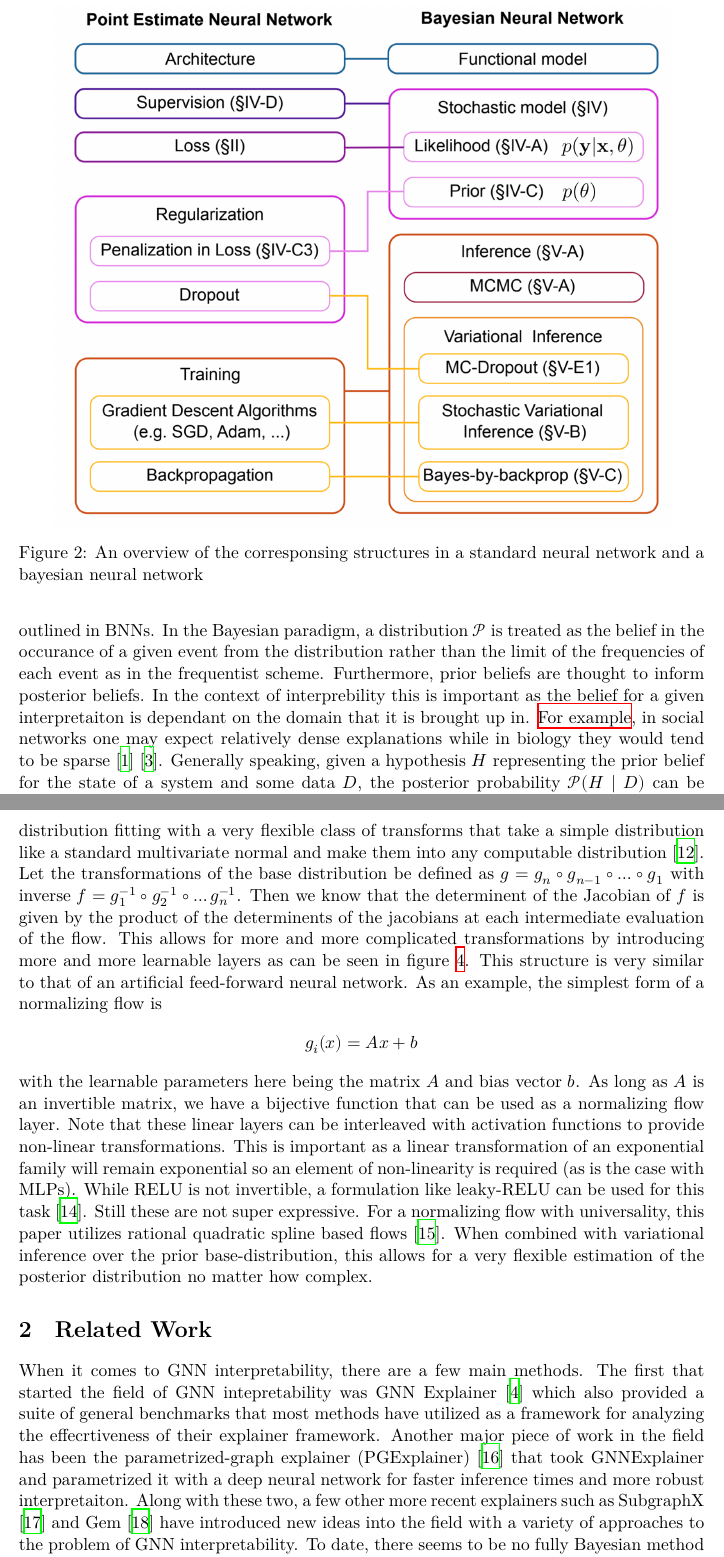
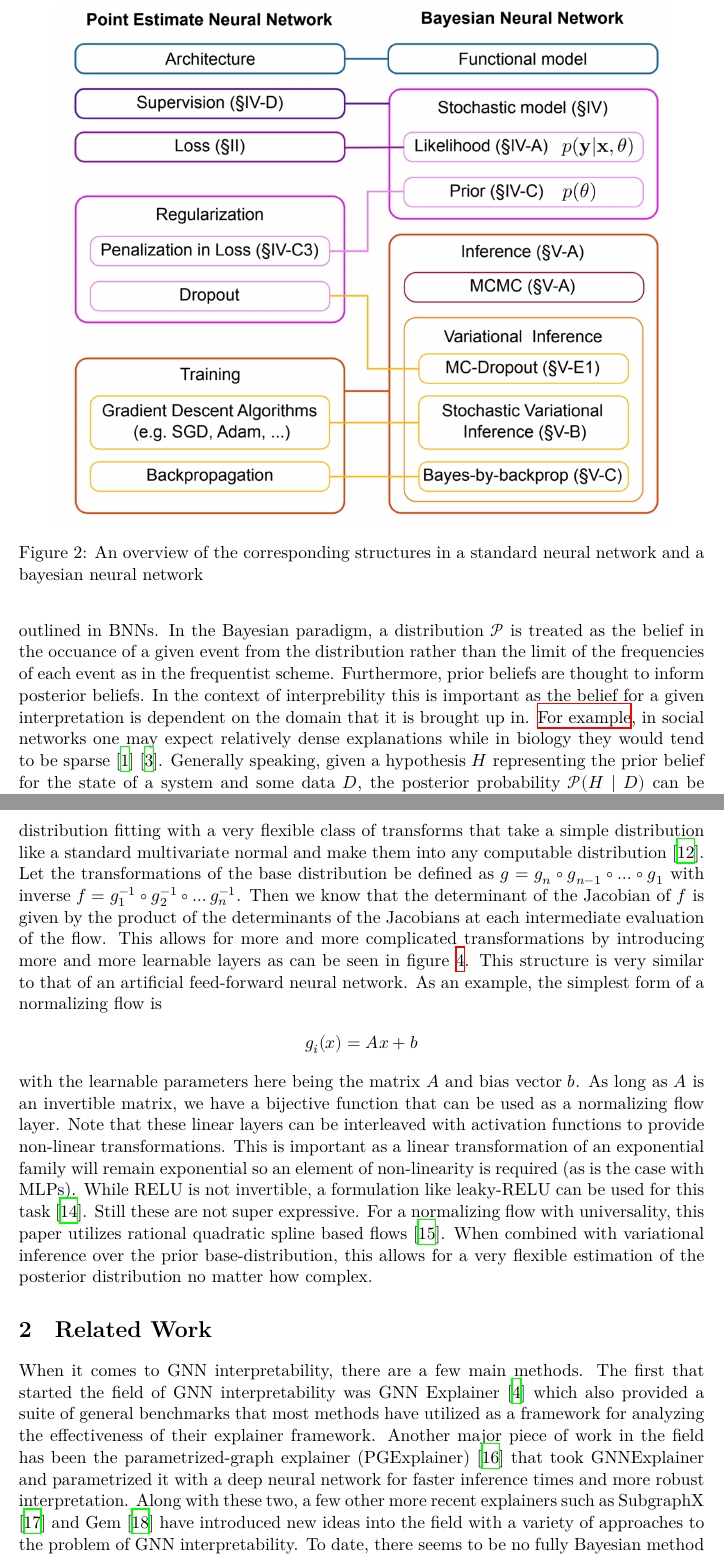
Before and after one commit to shalinkpatel/GNN-Interpretation-Senior-Thesis, a LaTeX paper (main.tex, which reads 1_intro.tex, 2_related.tex): two parts of pages 6 and 9 of 12, joined at a grey line, cut so that both start at the same text. Compiled offline with XeLaTeX.

Commit message:
fixed spelling

```diff
--- a/1_intro.tex
+++ b/1_intro.tex
@@ -38,14 +38,14 @@ This is a computationally hard problem as a brute force search would take $O(2^{
 However, because of the given task, and the various properties we would like to see in a reasonable interpretation of a GNN model, there are many routes that have been taken to interpret these models. As will be shown in \S\ref{sec:related}, there have been a few non-bayesian attempts to solve this problem. The goal of this work is to analyze these methods and then suggest a new Bayesian method to solving the issue of searching for the best subgraph for a trained GNN to perform post-hoc analysis of importance. Furthermore, an added benefit of utilizing a Bayesian approach is that a full conditional distribution over the importance graph is learned giving researchers an even larger level of insight into their model that goes beyond just a simple edge mask.
 
 \subsection{Bayesian Inference}
-Recently, in deep learning literature there has been a rise in utilizing Bayesian methods to create Bayesnian Neural Networks in order to provide uncertainty aware predictions \cite{jospin_hands-bayesian_2022}. While primarily concerned with giving estimates for failure modes and reducing overfitting within deep learning methods, the synthesis of Bayesian methods and deep learning models has imbued them with a greater sesne of interpretability and introspectability. In the concext of GNN interpretation, modelling the subgraph $\mathcal{E}_i, \mathcal{W}_i$ as a joint distribution allows for conditionining on certain edge weights and imbues the interpretations that are derived with a greater sense of introspectability. Figure \ref{fig:bnn_overview} gives a good overview of the deep learning analogues for point estimate neural networks. In the same way, analogues will be utilized in the interpretation task in order to get the same benefits that have already been outlined in BNNs.
+Recently, in deep learning literature there has been a rise in utilizing Bayesian methods to create Bayesian Neural Networks in order to provide uncertainty aware predictions \cite{jospin_hands-bayesian_2022}. While primarily concerned with giving estimates for failure modes and reducing overfitting within deep learning methods, the synthesis of Bayesian methods and deep learning models has imbued them with a greater sense of interpretability and introspectability. In the context of GNN interpretation, modeling the subgraph $\mathcal{E}_i, \mathcal{W}_i$ as a joint distribution allows for conditioning on certain edge weights and imbues the interpretations that are derived with a greater sense of introspectability. Figure \ref{fig:bnn_overview} gives a good overview of the deep learning analogues for point estimate neural networks. In the same way, analogues will be utilized in the interpretation task in order to get the same benefits that have already been outlined in BNNs.
 \begin{figure}[t]
   \centering
   \includegraphics[width=0.9\textwidth]{images/bnn.jpeg}
-  \caption{An overview of the corresponsing structures in a standard neural network and a bayesian neural network}
+  \caption{An overview of the corresponding structures in a standard neural network and a bayesian neural network}
   \label{fig:bnn_overview}
 \end{figure}
-In the Bayesian paradigm, a distribution $\mathcal{P}$ is treated as the belief in the occurance of a given event from the distribution rather than the limit of the frequencies of each event as in the frequentist scheme. Furthermore, prior beliefs are thought to inform posterior beliefs. In the context of interprebility this is important as the belief for a given interpretaiton is dependant on the domain that it is brought up in. \hyperref[fig:prior]{For example}, in social networks one may expect relatively dense explanations while in biology they would tend to be sparse \cite{cho_friendship_2011} \cite{petralia_new_2016}.
+In the Bayesian paradigm, a distribution $\mathcal{P}$ is treated as the belief in the occuance of a given event from the distribution rather than the limit of the frequencies of each event as in the frequentist scheme. Furthermore, prior beliefs are thought to inform posterior beliefs. In the context of interprebility this is important as the belief for a given interpretation is dependent on the domain that it is brought up in. \hyperref[fig:prior]{For example}, in social networks one may expect relatively dense explanations while in biology they would tend to be sparse \cite{cho_friendship_2011} \cite{petralia_new_2016}.
 \begin{figure}[t]
   \centering
   \includegraphics[width=0.95\textwidth]{images/prior.pdf}
@@ -87,7 +87,7 @@ The technique that was described in \S\ref{sec:bayes-by-backprop} is more genera
   \caption{Chaining learnable bijectors to transform a base distribution to a more complicated distribution from \cite{weng_flow-based_2018}}
   \label{fig:nf}
 \end{figure}
-Let the transformations of the base distribution be defined as $g = g_n \circ g_{n-1} \circ \dots \circ g_1$ with inverse $f = g_1^{-1} \circ g_2^{-1} \circ \dots g_n^{-1}$. Then we know that the determinent of the Jacobian of $f$ is given by the product of the determinents of the jacobians at each intermediate evaluation of the flow. This allows for more and more complicated transformations by introducing more and more learnable layers as can be seen in figure \ref{fig:nf}. This structure is very similar to that of an artificial feed-forward neural network. As an example, the simplest form of a normalizing flow is
+Let the transformations of the base distribution be defined as $g = g_n \circ g_{n-1} \circ \dots \circ g_1$ with inverse $f = g_1^{-1} \circ g_2^{-1} \circ \dots g_n^{-1}$. Then we know that the determinant of the Jacobian of $f$ is given by the product of the determinants of the Jacobians at each intermediate evaluation of the flow. This allows for more and more complicated transformations by introducing more and more learnable layers as can be seen in figure \ref{fig:nf}. This structure is very similar to that of an artificial feed-forward neural network. As an example, the simplest form of a normalizing flow is
 \begin{align*}
   g_i(x) = Ax + b
 \end{align*}
--- a/2_related.tex
+++ b/2_related.tex
@@ -1,4 +1,4 @@
 \section{Related Work}
 \label{sec:related}
-When it comes to GNN interpretability, there are a few main methods. The first that started the field of GNN intepretability was GNN Explainer \cite{ying_gnnexplainer_2019} which also provided a suite of general benchmarks that most methods have utilized as a framework for analyzing the effecrtiveness of their explainer framework. Another major piece of work in the field has been the parametrized-graph explainer (PGExplainer) \cite{luo_parameterized_2020} that took GNNExplainer and parametrized it with a deep neural network for faster inference times and more robust interpretaiton. Along with these two, a few other more recent explainers such as SubgraphX \cite{yuan_explainability_2021} and Gem \cite{lin_generative_2021} have introduced new ideas into the field with a variety of approaches to the problem of GNN interpretability. To date, there seems to be no fully Bayesian method to the problem of GNN interpretability.
+When it comes to GNN interpretability, there are a few main methods. The first that started the field of GNN interpretability was GNN Explainer \cite{ying_gnnexplainer_2019} which also provided a suite of general benchmarks that most methods have utilized as a framework for analyzing the effectiveness of their explainer framework. Another major piece of work in the field has been the parametrized-graph explainer (PGExplainer) \cite{luo_parameterized_2020} that took GNNExplainer and parametrized it with a deep neural network for faster inference times and more robust interpretation. Along with these two, a few other more recent explainers such as SubgraphX \cite{yuan_explainability_2021} and Gem \cite{lin_generative_2021} have introduced new ideas into the field with a variety of approaches to the problem of GNN interpretability. To date, there seems to be no fully Bayesian method to the problem of GNN interpretability.
 
```
Also changed, not shown: main.pdf, 1_intro.tex (10 more changed lines), 2_related.tex (8 more changed lines).
